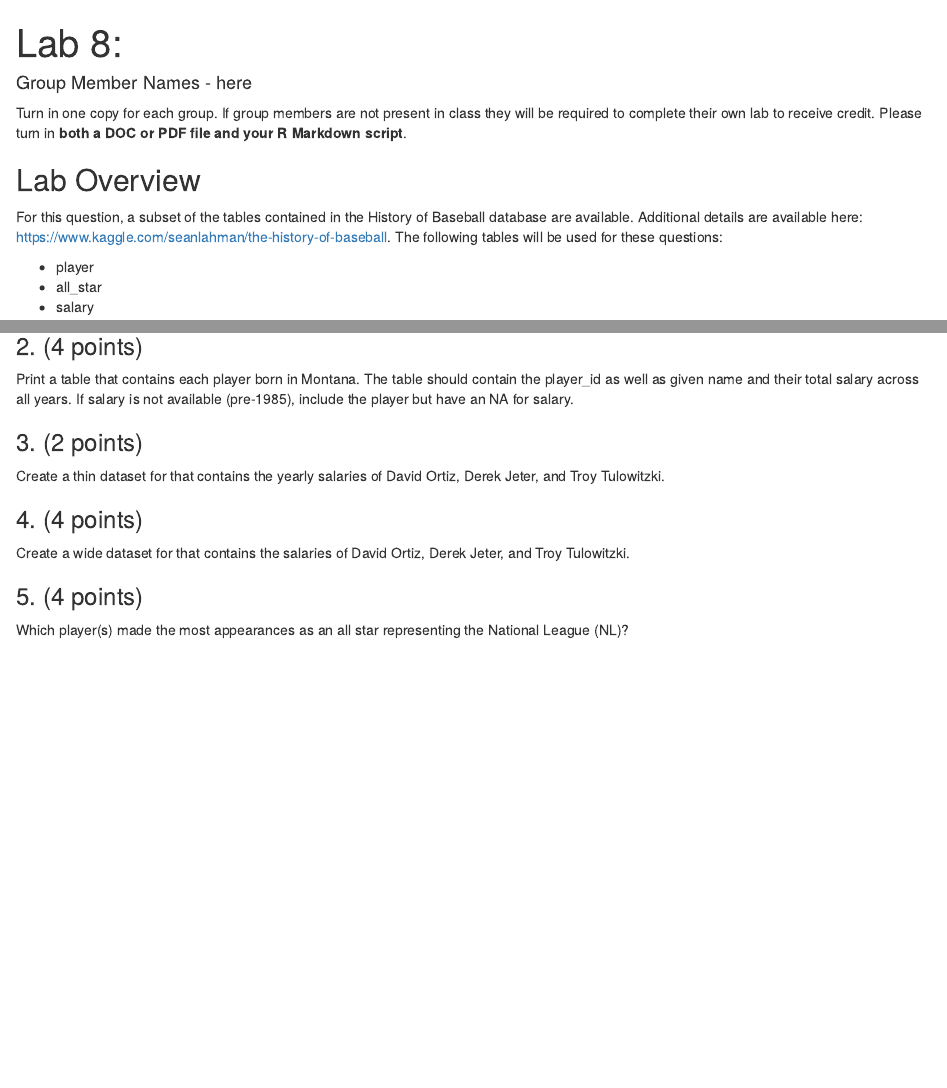
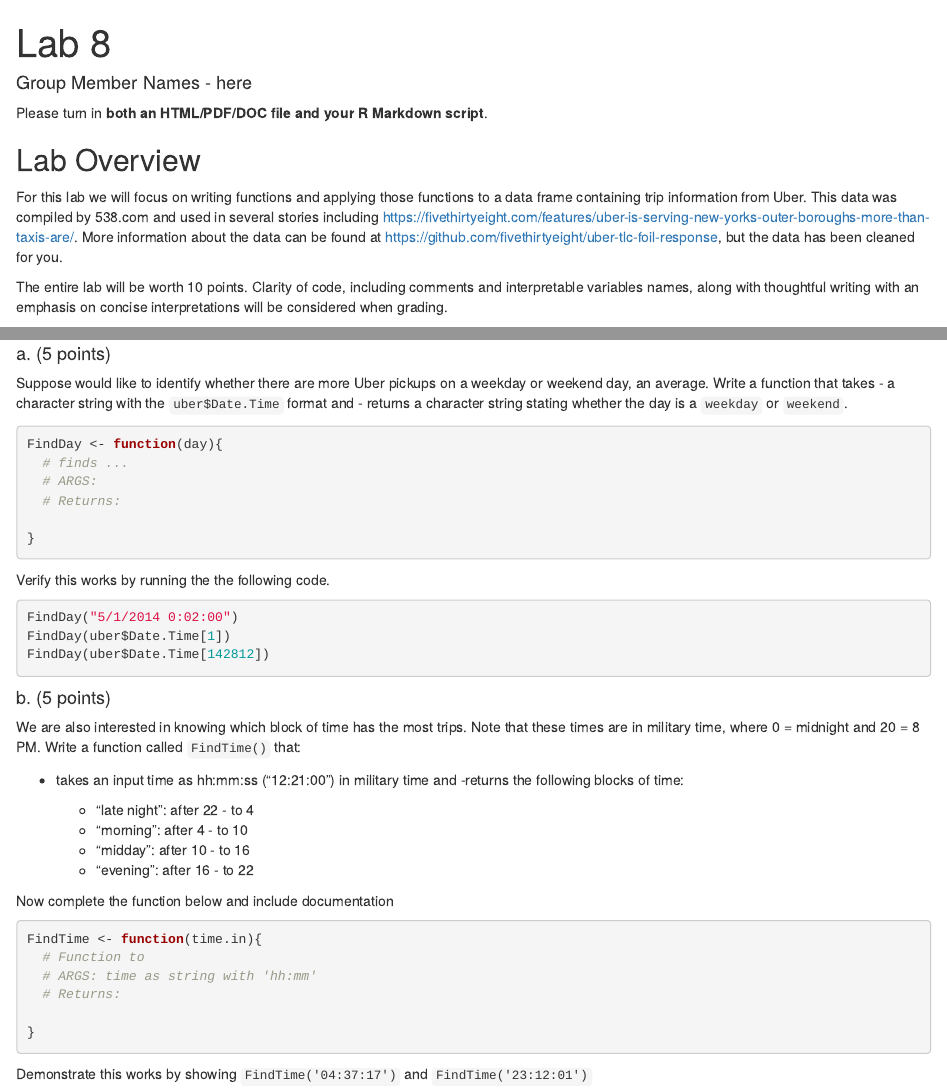
Before and after one commit to stat408/Lab8, an R Markdown document (Lab8.Rmd): the page in a window 1100 px wide, from its top, and a second part further down, joined at a grey line. Rendered offline with R 4.5, knitr and Pandoc, with nearby package versions; some code elsewhere in the file could not run offline.

Commit message:
Add files via upload
updated Lab 8

````diff
--- a/Lab8.Rmd
+++ b/Lab8.Rmd
@@ -1,15 +1,12 @@
 ---
-title: "Lab 8:"
+title: "Lab 8"
 author: 'Group Member Names - here'
 output: html_document
 ---
-Turn in one copy for each group. If group members are not present in class they will be required to complete their own lab to receive credit. Please turn in **both a DOC or PDF file and your R Markdown script**.
+Please turn in **both an HTML/PDF/DOC file and your R Markdown script**.
 
 ## Lab Overview
-For this question, a subset of the tables contained in the History of Baseball database are available. Additional details are available here: [https://www.kaggle.com/seanlahman/the-history-of-baseball](https://www.kaggle.com/seanlahman/the-history-of-baseball). The following tables will be used for these questions:
 
-- player
-- all_star
-- salary
+For this lab we will focus on writing functions and applying those functions to a data frame containing trip information from Uber. This data was compiled by 538.com and used in several stories including [https://fivethirtyeight.com/features/uber-is-serving-new-yorks-outer-boroughs-more-than-taxis-are/](https://fivethirtyeight.com/features/uber-is-serving-new-yorks-outer-boroughs-more-than-taxis-are/). More information about the data can be found at [https://github.com/fivethirtyeight/uber-tlc-foil-response](https://github.com/fivethirtyeight/uber-tlc-foil-response), but the data has been cleaned for you.
 
-```{r, message = F}
+The entire lab will be worth 10 points. Clarity of code, including comments and interpretable variables names, along with thoughtful writing with an emphasis on concise interpretations will be considered when grading.
@@ -28,18 +26,45 @@ How many players were born in Montana.
+#### a. (5 points)
+Suppose would like to identify whether there are more Uber pickups on a weekday or weekend day, an average. Write a function that takes
+- a character string with the `uber$Date.Time` format and
+- returns a character string stating whether the day is a `weekday` or `weekend`.
+
+```{r}
+FindDay <- function(day){
+  # finds ...
+  # ARGS:
+  # Returns:
+
+}
+```
 
 
-### 2. (4 points)
-Print a table that contains each player born in Montana. The table should contain the player_id as well as given name and their total salary across all years. If salary is not available (pre-1985), include the player but have an NA for salary.
+Verify this works by running the the following code.
 
+```{r, eval = F}
+FindDay("5/1/2014 0:02:00")
+FindDay(uber$Date.Time[1])
+FindDay(uber$Date.Time[142812])
+```
 
-### 3. (2 points)
+#### b. (5 points)
+We are also interested in knowing which block of time has the most trips. Note that these times are in military time, where 0 = midnight and 20 = 8 PM. Write a function called `FindTime()` that:
 
-Create a thin dataset for that contains the yearly salaries of David Ortiz, Derek Jeter, and Troy Tulowitzki.
+- takes an input time as hh:mm:ss ("12:21:00") in military time and
+-returns the following blocks of time:
 
+    - "late night": after 22 - to 4
+    - "morning": after 4 - to 10
+    - "midday": after 10 - to 16
+    - "evening": after 16 -  to 22
 
-### 4. (4 points)
+Now complete the function below and include documentation
 
-Create a wide dataset for that contains the salaries of David Ortiz, Derek Jeter, and Troy Tulowitzki.
+```{r}
+FindTime <- function(time.in){
+  # Function to
+  # ARGS: time as string with 'hh:mm'
+  # Returns:
 
-
-### 5. (4 points)
-Which player(s) made the most appearances as an all star representing the National League (NL)?
+}
+```
+Demonstrate this works by showing `FindTime('04:37:17')` and `FindTime('23:12:01')`
````
Also changed, not shown: Lab8.Rmd (19 more changed lines).
